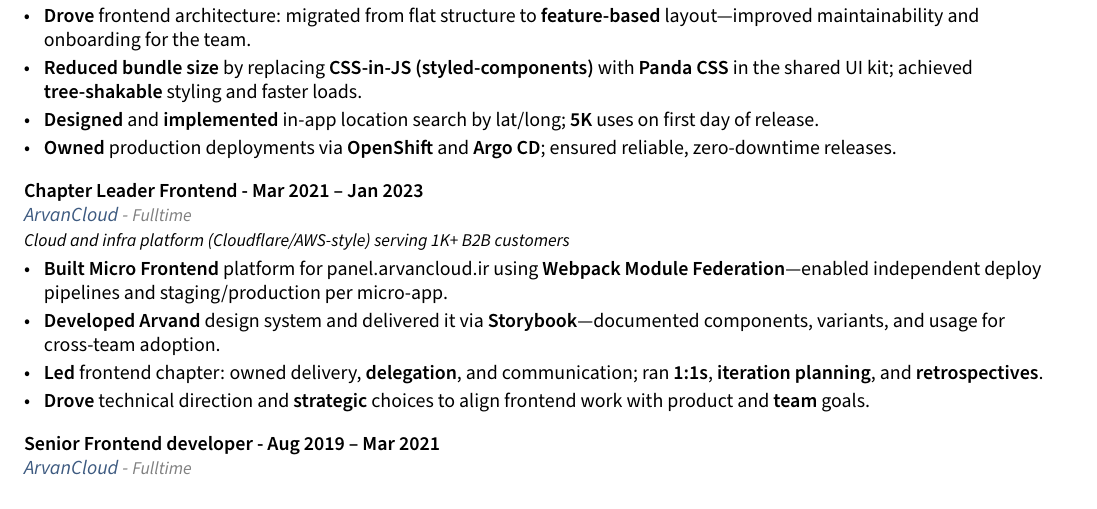
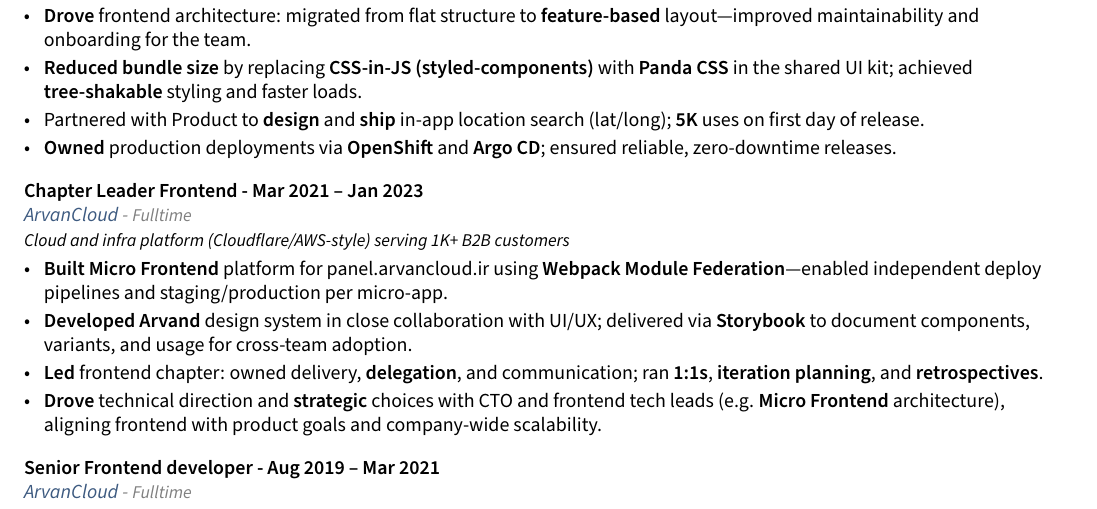
Before and after one commit to rzkhosroshahi/resume, a LaTeX CV (resume.tex, which reads sections/experience.tex): part of the page, cut so that both start at the same text. Compiled offline with pdfLaTeX.

Commit message:
chore: update experiences

```diff
--- a/sections/experience.tex
+++ b/sections/experience.tex
@@ -9,7 +9,7 @@
 \item \textbf{Shipped} in-app chat (\textbf{EMQ}, \textbf{Socket.io}) adopted by \textbf{100K} users on day-one; built and maintained core ride-sharing frontend used by millions.
 \item \textbf{Drove} frontend architecture: migrated from flat structure to \textbf{feature-based} layout—improved maintainability and onboarding for the team.
 \item \textbf{Reduced bundle size} by replacing \textbf{CSS-in-JS (styled-components)} with \textbf{Panda CSS} in the shared UI kit; achieved \textbf{tree-shakable} styling and faster loads.
-\item \textbf{Designed} and \textbf{implemented} in-app location search by lat/long; \textbf{5K} uses on first day of release.
+\item Partnered with Product to \textbf{design} and \textbf{ship} in-app location search (lat/long); \textbf{5K} uses on first day of release.
 \item \textbf{Owned} production deployments via \textbf{OpenShift} and \textbf{Argo CD}; ensured reliable, zero-downtime releases.
 \end{zitemize}
 
@@ -20,9 +20,9 @@
 \begin{zitemize}
 \setlength{\itemsep}{0.2em}
 \item \textbf{Built} \textbf{Micro Frontend} platform for panel.arvancloud.ir using \textbf{Webpack Module Federation}—enabled independent deploy pipelines and staging/production per micro-app.
-\item \textbf{Developed} \textbf{Arvand} design system and delivered it via \textbf{Storybook}—documented components, variants, and usage for cross-team adoption.
+\item \textbf{Developed} \textbf{Arvand} design system in close collaboration with UI/UX; delivered via \textbf{Storybook} to document components, variants, and usage for cross-team adoption.
 \item \textbf{Led} frontend chapter: owned delivery, \textbf{delegation}, and communication; ran \textbf{1:1s}, \textbf{iteration planning}, and \textbf{retrospectives}.
-\item \textbf{Drove} technical direction and \textbf{strategic} choices to align frontend work with product and \textbf{team} goals.
+\item \textbf{Drove} technical direction and \textbf{strategic} choices with CTO and frontend tech leads (e.g. \textbf{Micro Frontend} architecture), aligning frontend with product goals and company-wide scalability.
 \end{zitemize}
 
 \vspace{0.5em}
```
Also changed, not shown: resume/reza-khosroshahi.pdf.
